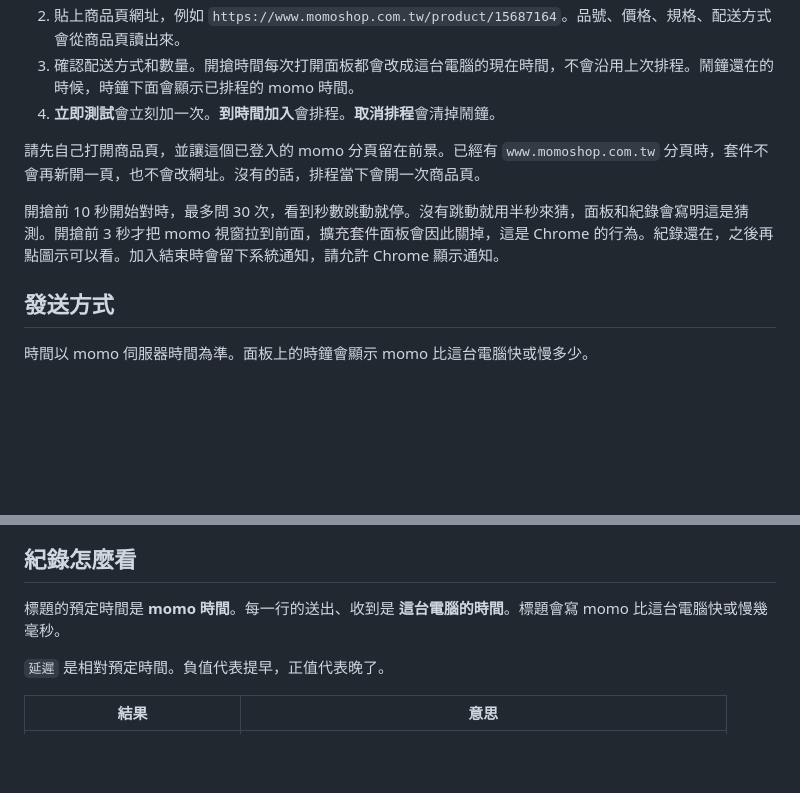
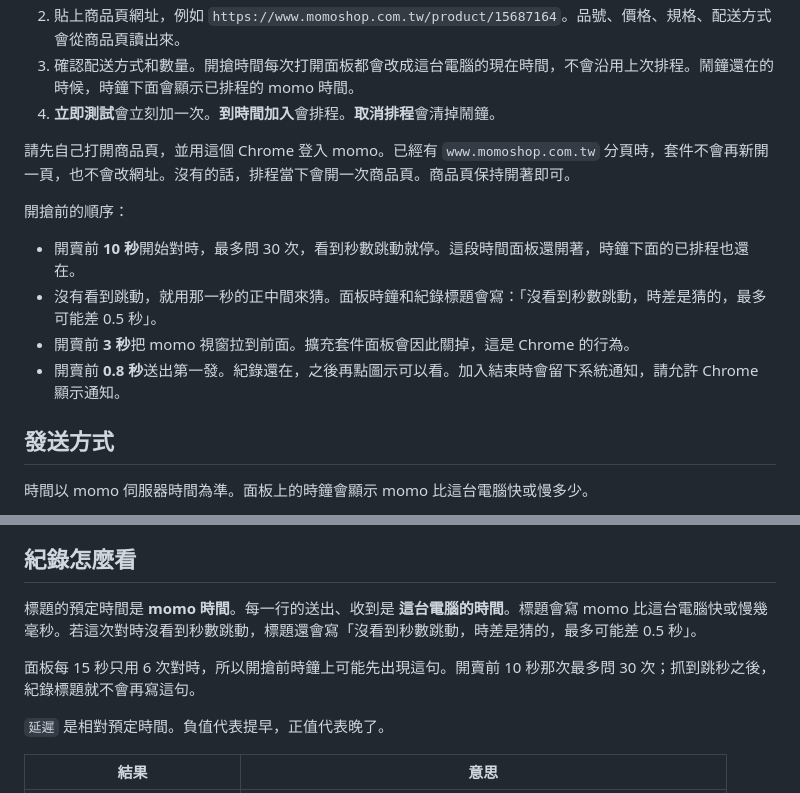
Before and after one commit to 444112029012/MomoCatcher, a Markdown page: README.md, 2 parts joined by grey strips. Drawn GitHub-style; blank space fills up the shorter version.

Commit message:
Explain the sale timeline and when the clock guess is shown.
The old instruction told you to keep the product tab in front, which no longer matches the three-second focus.

Co-authored-by: Cursor <cursoragent@cursor.com>

```diff
--- a/README.md
+++ b/README.md
@@ -22,9 +22,14 @@ Chrome 擴充套件。在你已經登入的 momo 購物網裡，於指定時間
 3. 確認配送方式和數量。開搶時間每次打開面板都會改成這台電腦的現在時間，不會沿用上次排程。鬧鐘還在的時候，時鐘下面會顯示已排程的 momo 時間。
 4. **立即測試**會立刻加一次。**到時間加入**會排程。**取消排程**會清掉鬧鐘。
 
-請先自己打開商品頁，並讓這個已登入的 momo 分頁留在前景。已經有 `www.momoshop.com.tw` 分頁時，套件不會再新開一頁，也不會改網址。沒有的話，排程當下會開一次商品頁。
+請先自己打開商品頁，並用這個 Chrome 登入 momo。已經有 `www.momoshop.com.tw` 分頁時，套件不會再新開一頁，也不會改網址。沒有的話，排程當下會開一次商品頁。商品頁保持開著即可。
 
-開搶前 10 秒開始對時，最多問 30 次，看到秒數跳動就停。沒有跳動就用半秒來猜，面板和紀錄會寫明這是猜測。開搶前 3 秒才把 momo 視窗拉到前面，擴充套件面板會因此關掉，這是 Chrome 的行為。紀錄還在，之後再點圖示可以看。加入結束時會留下系統通知，請允許 Chrome 顯示通知。
+開搶前的順序：
+
+- 開賣前 **10 秒**開始對時，最多問 30 次，看到秒數跳動就停。這段時間面板還開著，時鐘下面的已排程也還在。
+- 沒有看到跳動，就用那一秒的正中間來猜。面板時鐘和紀錄標題會寫：「沒看到秒數跳動，時差是猜的，最多可能差 0.5 秒」。
+- 開賣前 **3 秒**把 momo 視窗拉到前面。擴充套件面板會因此關掉，這是 Chrome 的行為。
+- 開賣前 **0.8 秒**送出第一發。紀錄還在，之後再點圖示可以看。加入結束時會留下系統通知，請允許 Chrome 顯示通知。
 
 ## 發送方式
 
@@ -39,7 +44,9 @@ Chrome 擴充套件。在你已經登入的 momo 購物網裡，於指定時間
 
 ## 紀錄怎麼看
 
-標題的預定時間是 **momo 時間**。每一行的送出、收到是 **這台電腦的時間**。標題會寫 momo 比這台電腦快或慢幾毫秒。
+標題的預定時間是 **momo 時間**。每一行的送出、收到是 **這台電腦的時間**。標題會寫 momo 比這台電腦快或慢幾毫秒。若這次對時沒看到秒數跳動，標題還會寫「沒看到秒數跳動，時差是猜的，最多可能差 0.5 秒」。
+
+面板每 15 秒只用 6 次對時，所以開搶前時鐘上可能先出現這句。開賣前 10 秒那次最多問 30 次；抓到跳秒之後，紀錄標題就不會再寫這句。
 
 `延遲` 是相對預定時間。負值代表提早，正值代表晚了。
 
```
